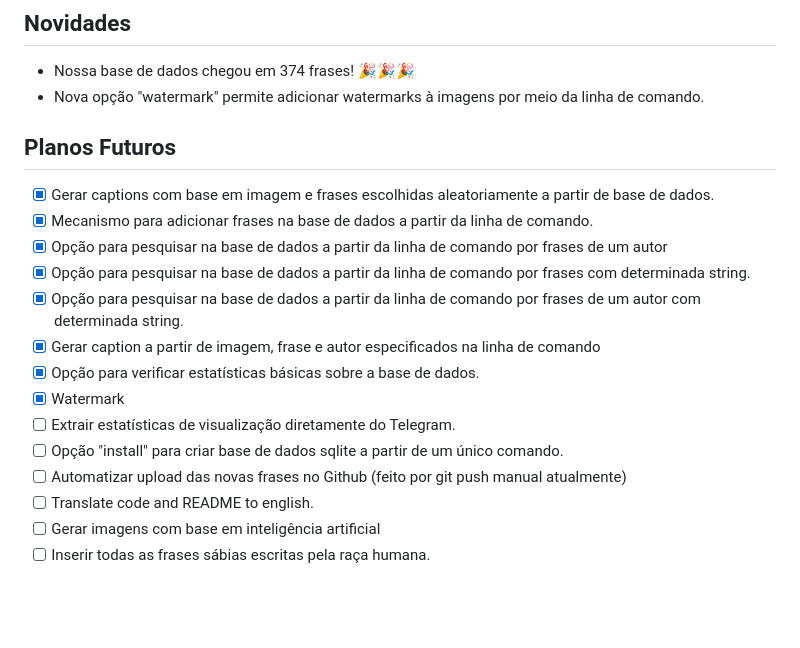
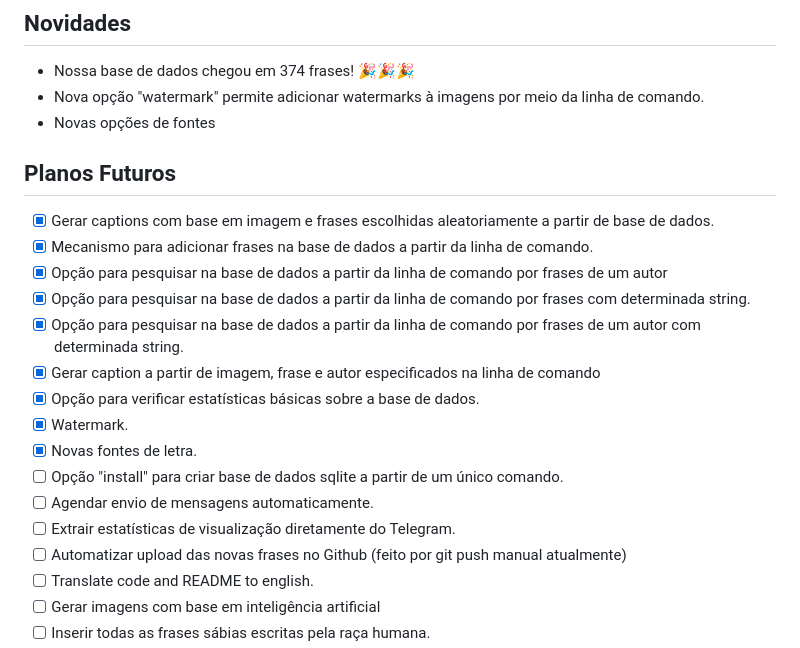
Before and after one commit to joaopedrolourencoaffonso/quotes_bot, a Markdown page: README.md, the part around the change. Drawn GitHub-style; blank space fills up the shorter version.

Commit message:
Atualizando readme

```diff
--- a/README.md
+++ b/README.md
@@ -6,6 +6,7 @@ Um bot do telegram para dividir sabedoria com o mundo! Para ver os resultados, b
 
 - Nossa base de dados chegou em 374 frases! 🎉🎉🎉
 - Nova opção "watermark" permite adicionar watermarks à imagens por meio da linha de comando.
+- Novas opções de fontes
 
 ## Planos Futuros
 
@@ -16,9 +17,11 @@ Um bot do telegram para dividir sabedoria com o mundo! Para ver os resultados, b
 - [x] Opção para pesquisar na base de dados a partir da linha de comando por frases de um autor com determinada string.
 - [x] Gerar caption a partir de imagem, frase e autor especificados na linha de comando
 - [x] Opção para verificar estatísticas básicas sobre a base de dados.
-- [x] Watermark
+- [x] Watermark.
+- [x] Novas fontes de letra.
+- [ ] Opção "install" para criar base de dados sqlite a partir de um único comando.
+- [ ] Agendar envio de mensagens automaticamente.
 - [ ] Extrair estatísticas de visualização diretamente do Telegram.
-- [ ] Opção "install" para criar base de dados sqlite a partir de um único comando.
 - [ ] Automatizar upload das novas frases no Github (feito por git push manual atualmente)
 - [ ] Translate code and README to english.
 - [ ] Gerar imagens com base em inteligência artificial
```
